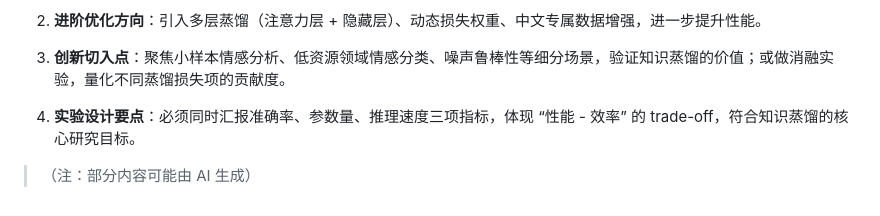
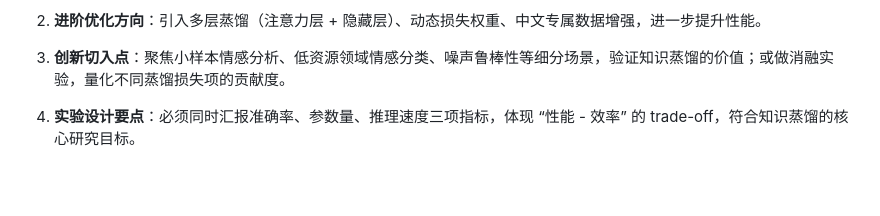
Before and after one commit to MIsshenJY/DL, a Markdown page: 笔记/知识蒸馏领域文献学习笔记.md, the part around the change. GitHub-like rendering; blank space fills up the shorter version.

```diff
--- a/笔记/知识蒸馏领域文献学习笔记.md
+++ b/笔记/知识蒸馏领域文献学习笔记.md
@@ -270,5 +270,3 @@ $L = \alpha \cdot L_{soft} + (1-\alpha) \cdot L_{hard}$
 3. **创新切入点**：聚焦小样本情感分析、低资源领域情感分类、噪声鲁棒性等细分场景，验证知识蒸馏的价值；或做消融实验，量化不同蒸馏损失项的贡献度。
 
 4. **实验设计要点**：必须同时汇报准确率、参数量、推理速度三项指标，体现 “性能 \- 效率” 的 trade\-off，符合知识蒸馏的核心研究目标。
-
-> （注：部分内容可能由 AI 生成）
```
